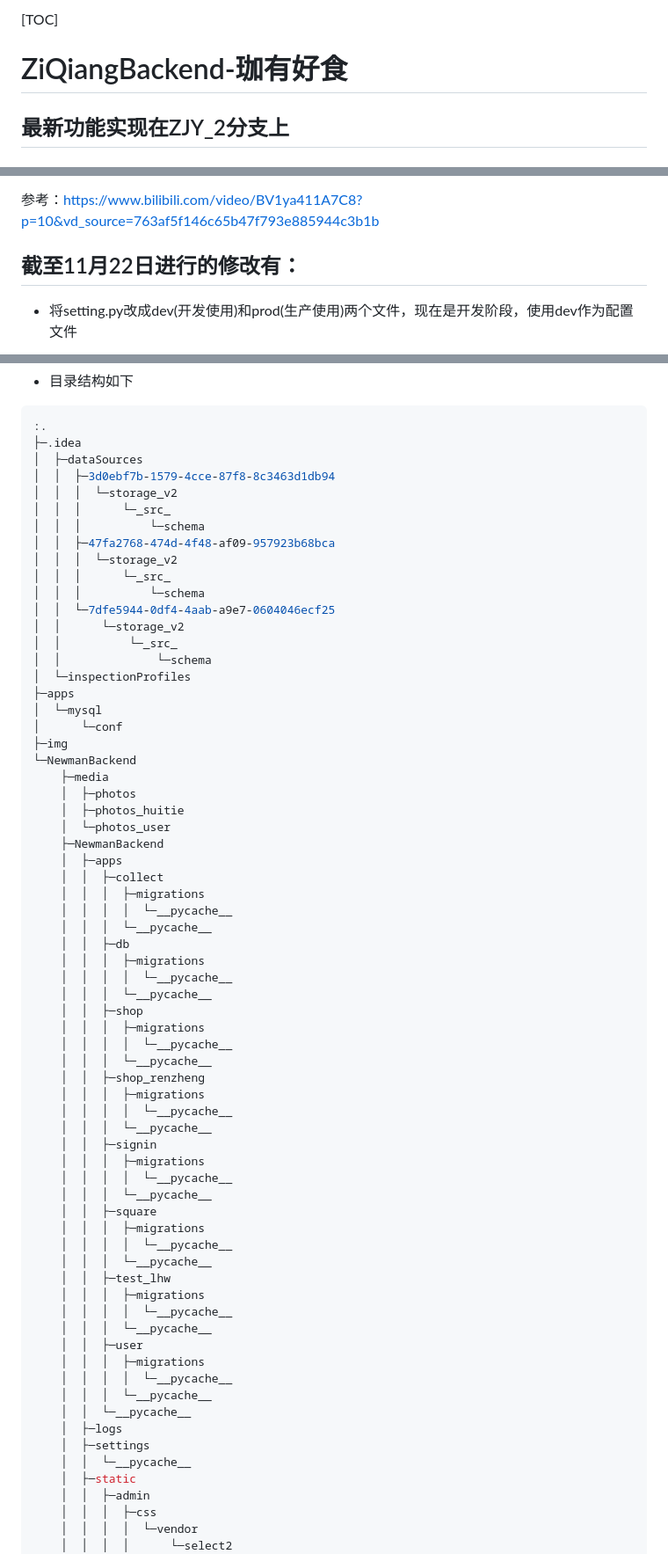
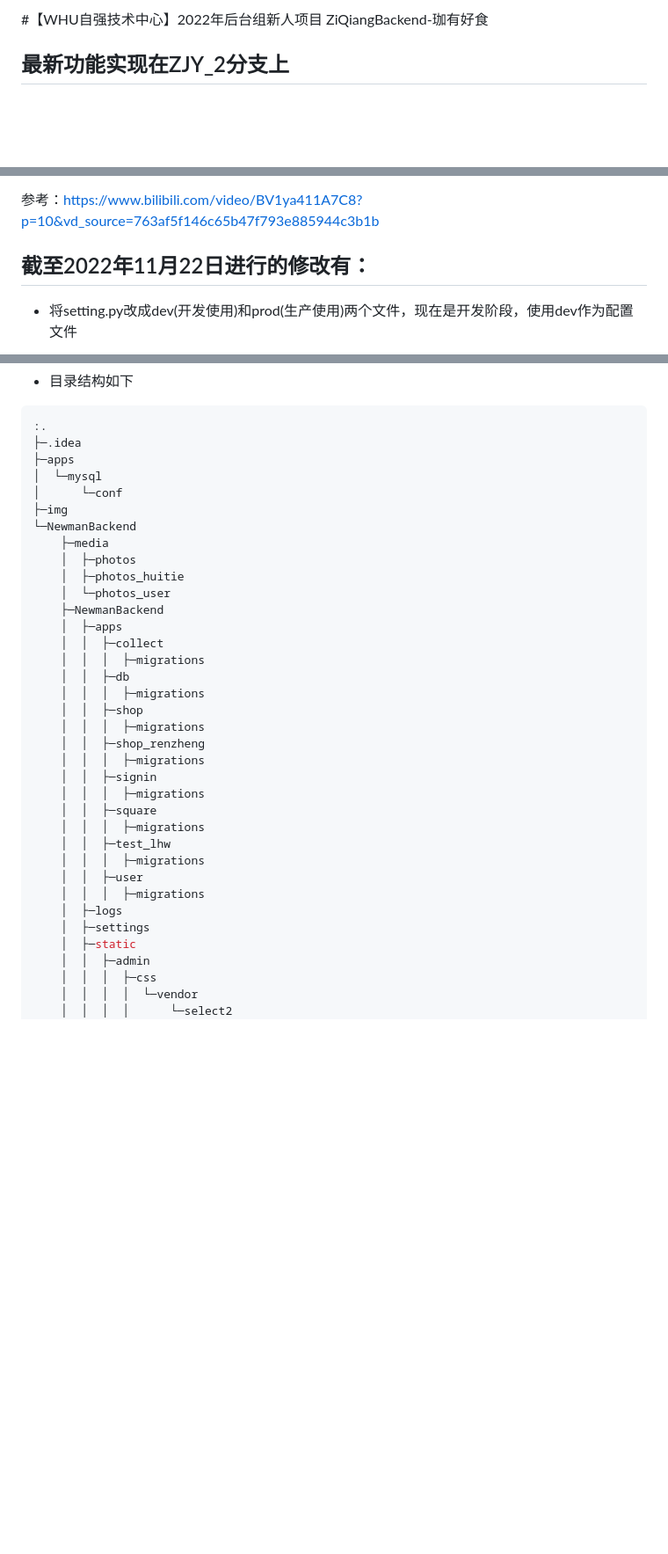
Before and after one commit to H1ghw4y/ZiQiangNewManBackend, a Markdown page: README.md, 3 parts joined by grey strips. Shown: that part at 88% size. GitHub-like rendering; blank space fills up the shorter version.

````diff
--- a/README.md
+++ b/README.md
@@ -1,6 +1,5 @@
-[TOC]
-
-# ZiQiangBackend-珈有好食
+#【WHU自强技术中心】2022年后台组新人项目
+ZiQiangBackend-珈有好食
 ## 最新功能实现在ZJY_2分支上
 ## 开发要求
 
@@ -13,7 +12,7 @@
 
 参考：https://www.bilibili.com/video/BV1ya411A7C8?p=10&vd_source=763af5f146c65b47f793e885944c3b1b
 
-## 截至11月22日进行的修改有：
+## 截至2022年11月22日进行的修改有：
 
 - 将setting.py改成dev(开发使用)和prod(生产使用)两个文件，现在是开发阶段，使用dev作为配置文件
 
@@ -57,20 +56,6 @@
 ```shell
 :.
 ├─.idea
-│  ├─dataSources
-│  │  ├─3d0ebf7b-1579-4cce-87f8-8c3463d1db94
-│  │  │  └─storage_v2
-│  │  │      └─_src_
-│  │  │          └─schema
-│  │  ├─47fa2768-474d-4f48-af09-957923b68bca
-│  │  │  └─storage_v2
-│  │  │      └─_src_
-│  │  │          └─schema
-│  │  └─7dfe5944-0df4-4aab-a9e7-0604046ecf25
-│  │      └─storage_v2
-│  │          └─_src_
-│  │              └─schema
-│  └─inspectionProfiles
 ├─apps
 │  └─mysql
 │      └─conf
@@ -84,40 +69,22 @@
     │  ├─apps
     │  │  ├─collect
     │  │  │  ├─migrations
-    │  │  │  │  └─__pycache__
-    │  │  │  └─__pycache__
     │  │  ├─db
     │  │  │  ├─migrations
-    │  │  │  │  └─__pycache__
-    │  │  │  └─__pycache__
     │  │  ├─shop
     │  │  │  ├─migrations
-    │  │  │  │  └─__pycache__
-    │  │  │  └─__pycache__
     │  │  ├─shop_renzheng
     │  │  │  ├─migrations
-    │  │  │  │  └─__pycache__
-    │  │  │  └─__pycache__
     │  │  ├─signin
     │  │  │  ├─migrations
-    │  │  │  │  └─__pycache__
-    │  │  │  └─__pycache__
     │  │  ├─square
     │  │  │  ├─migrations
-    │  │  │  │  └─__pycache__
-    │  │  │  └─__pycache__
     │  │  ├─test_lhw
     │  │  │  ├─migrations
-    │  │  │  │  └─__pycache__
-    │  │  │  └─__pycache__
     │  │  ├─user
     │  │  │  ├─migrations
-    │  │  │  │  └─__pycache__
-    │  │  │  └─__pycache__
-    │  │  └─__pycache__
     │  ├─logs
     │  ├─settings
-    │  │  └─__pycache__
     │  ├─static
     │  │  ├─admin
     │  │  │  ├─css
````
Also changed, not shown: other parts of README.md (+0 -2 lines).
